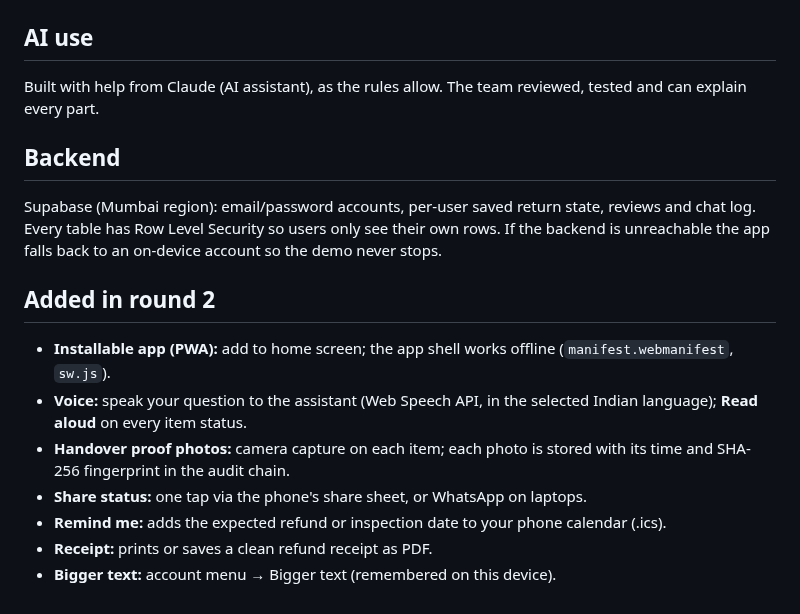
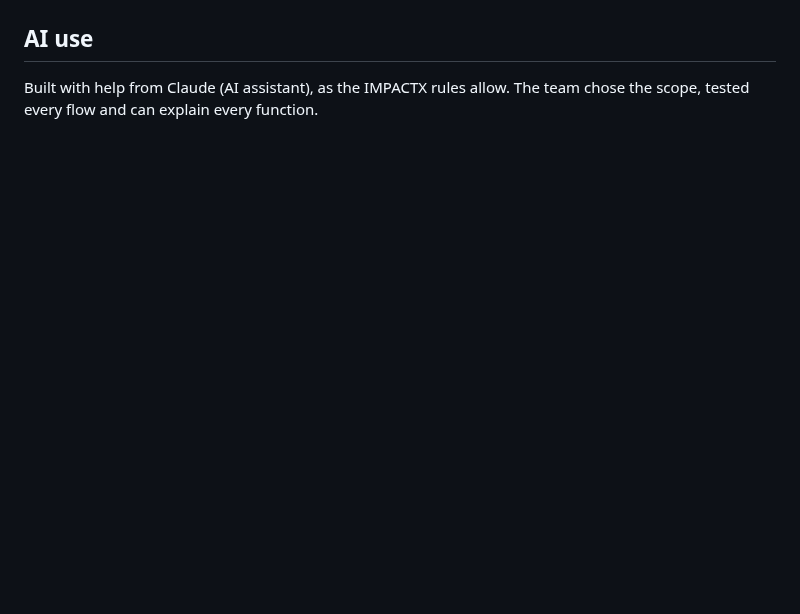
Before and after one commit to joeljosephb2008-cell/impactx-2026, a Markdown page: README.md, the part around one of its changes. Rendered like a GitHub page; blank space fills up the shorter version.

```diff
--- a/README.md
+++ b/README.md
@@ -36,15 +116,3 @@ See `DATA_CARD.md` and `THREAT_MODEL.md`. Deliberately left out: real APIs, voic
 
 ## AI use
-Built with help from Claude (AI assistant), as the rules allow. The team reviewed, tested and can explain every part.
-
-## Backend
-Supabase (Mumbai region): email/password accounts, per-user saved return state, reviews and chat log. Every table has Row Level Security so users only see their own rows. If the backend is unreachable the app falls back to an on-device account so the demo never stops.
-
-## Added in round 2
-- **Installable app (PWA):** add to home screen; the app shell works offline (`manifest.webmanifest`, `sw.js`).
-- **Voice:** speak your question to the assistant (Web Speech API, in the selected Indian language); **Read aloud** on every item status.
-- **Handover proof photos:** camera capture on each item; each photo is stored with its time and SHA-256 fingerprint in the audit chain.
-- **Share status:** one tap via the phone's share sheet, or WhatsApp on laptops.
-- **Remind me:** adds the expected refund or inspection date to your phone calendar (.ics).
-- **Receipt:** prints or saves a clean refund receipt as PDF.
-- **Bigger text:** account menu → Bigger text (remembered on this device).
+Built with help from Claude (AI assistant), as the IMPACTX rules allow. The team chose the scope, tested every flow and can explain every function.
```
Also changed, not shown: other parts of README.md (+106 -26 lines), docs/screens/dispute.jpg (added), docs/screens/home.jpg (added), docs/screens/judge.jpg (added), docs/screens/money.jpg (added), docs/screens/shipping.jpg (added), docs/screens/welcome.jpg (added).
